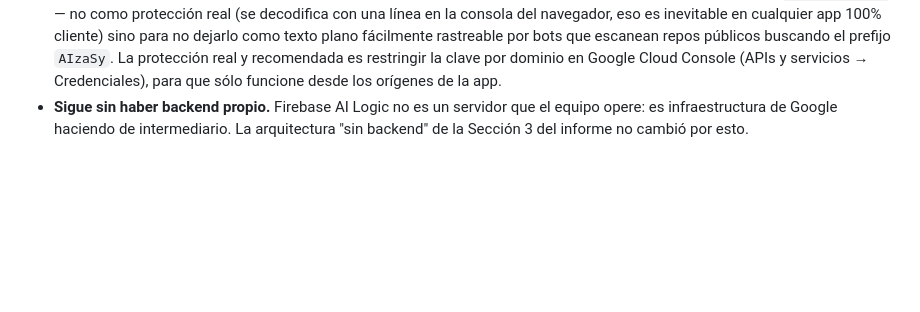
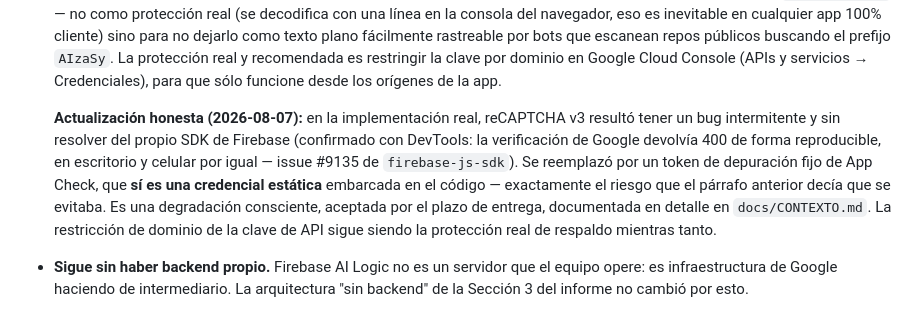
Before and after one commit to pablomonsalvo76/despensa-inteligente, a Markdown page: docs/PARTE_2_IA_LOCAL.md, the part around the change. GitHub-like rendering; blank space fills up the shorter version.

```diff
--- a/docs/PARTE_2_IA_LOCAL.md
+++ b/docs/PARTE_2_IA_LOCAL.md
@@ -264,6 +264,18 @@ lógica de riesgo aplicada con más información:
   protección real y recomendada es restringir la clave por dominio en
   Google Cloud Console (APIs y servicios → Credenciales), para que sólo
   funcione desde los orígenes de la app.
+
+  **Actualización honesta (2026-08-07):** en la implementación real,
+  reCAPTCHA v3 resultó tener un bug intermitente y sin resolver del
+  propio SDK de Firebase (confirmado con DevTools: la verificación de
+  Google devolvía 400 de forma reproducible, en escritorio y celular por
+  igual — issue #9135 de `firebase-js-sdk`). Se reemplazó por un token de
+  depuración fijo de App Check, que **sí es una credencial estática**
+  embarcada en el código — exactamente el riesgo que el párrafo anterior
+  decía que se evitaba. Es una degradación consciente, aceptada por el
+  plazo de entrega, documentada en detalle en `docs/CONTEXTO.md`. La
+  restricción de dominio de la clave de API sigue siendo la protección
+  real de respaldo mientras tanto.
 - **Sigue sin haber backend propio.** Firebase AI Logic no es un servidor
   que el equipo opere: es infraestructura de Google haciendo de
   intermediario. La arquitectura "sin backend" de la Sección 3 del informe
```
Also changed, not shown: docs/CONTEXTO.md (+60 -5 lines).
